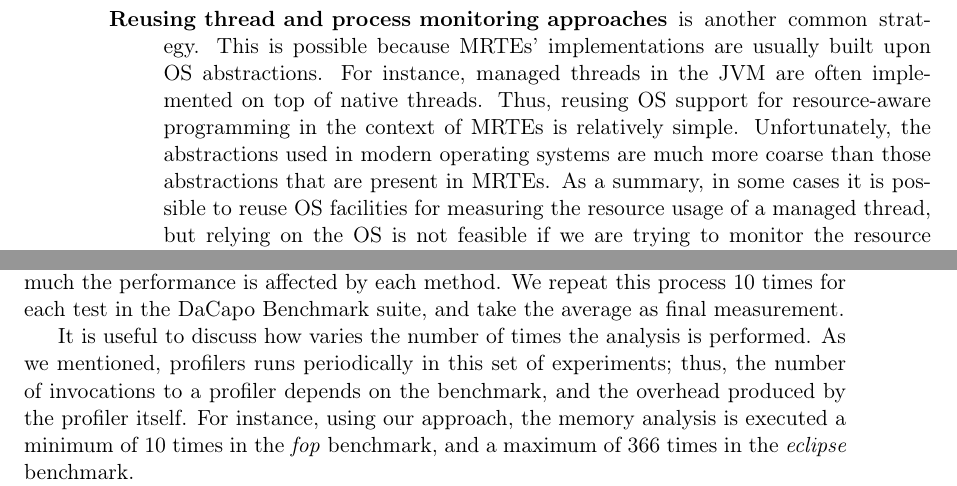
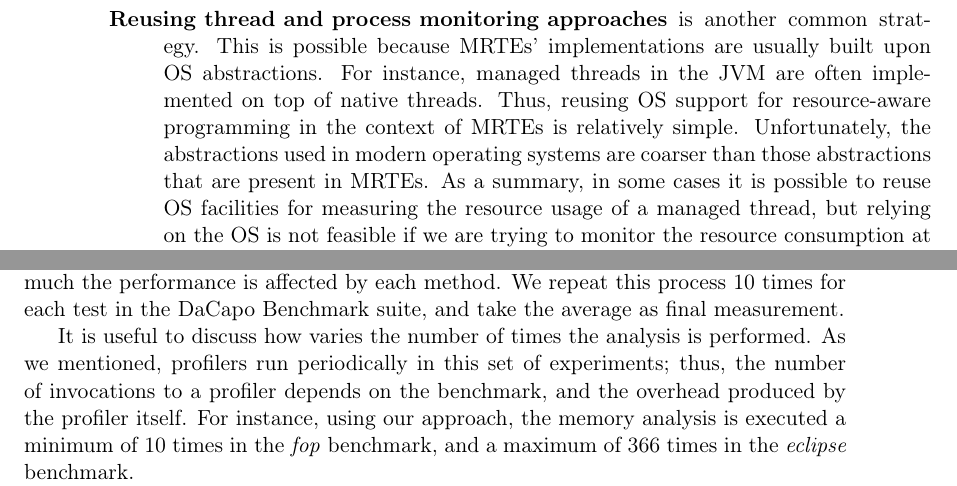
Before and after one commit to intigonzalez/thesis, a LaTeX thesis (these.tex, which reads chapter1/chapter1.tex, chapter6/evaluation.tex): two parts of pages 41 and 150 of 190, joined at a grey line, cut so that both start at the same text. Compiled offline with pdfLaTeX.

Commit message:
done, I hope

```diff
--- a/chapter1/chapter1.tex
+++ b/chapter1/chapter1.tex
@@ -424,7 +424,7 @@ In addition, it is worth mentioning that approaches exist to reduce the performa
 This is possible because MRTEs' implementations are usually built upon OS abstractions.
 For instance, managed threads in the JVM are often implemented on top of native threads.
 Thus, reusing OS support for resource-aware programming in the context of MRTEs is relatively simple.
-Unfortunately, the abstractions used in modern operating systems are much more coarse than those abstractions that are present in MRTEs.
+Unfortunately, the abstractions used in modern operating systems are coarser than those abstractions that are present in MRTEs.
 As a summary, in some cases it is possible to reuse OS facilities for measuring the resource usage of a managed thread, but relying on the OS is not feasible if we are trying to monitor the resource consumption at a different granularity level.
 \end{description}
 
--- a/chapter6/evaluation.tex
+++ b/chapter6/evaluation.tex
@@ -96,7 +96,7 @@ The idea is to check how much the performance is affected by each method.
 We repeat this process 10 times for each test in the DaCapo Benchmark suite, and take the average as final measurement.
 
 It is useful to discuss how varies the number of times the analysis is performed.
-As we mentioned, profilers runs periodically in this set of experiments; thus, the number of invocations to a profiler depends on the benchmark, and the overhead produced by the profiler itself.
+As we mentioned, profilers run periodically in this set of experiments; thus, the number of invocations to a profiler depends on the benchmark, and the overhead produced by the profiler itself.
 For instance, using our approach, the memory analysis is executed a minimum of 10 times in the \textit{fop} benchmark, and a maximum of 366 times in the \textit{eclipse} benchmark.
 
 Figure~\ref{fig:evaluationTotalTime} depicts the overhead in total execution time for different profiling strategies and Dacapo tests.
```
Also changed, not shown: chapter6/implementation.tex (+1 -1 lines), acknowledgments/acknowledgment.tex (deleted).
